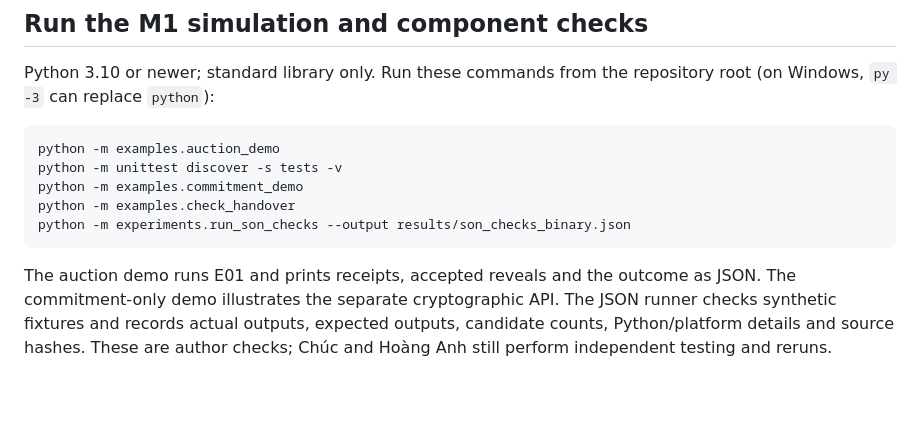
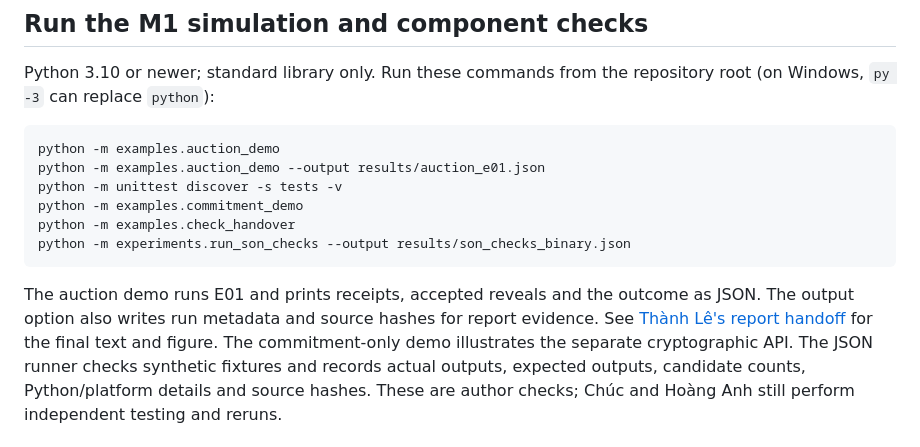
Before and after one commit to hainguyen15022006-cmd/commit-reveal-auction-analysis, a Markdown page: README.md, the part around the change. GitHub-like rendering; blank space fills up the shorter version.

Commit message:
Complete protocol report and reproducible E01 evidence export

````diff
--- a/README.md
+++ b/README.md
@@ -30,6 +30,7 @@ repository root (on Windows, `py -3` can replace `python`):
 
 ```sh
 python -m examples.auction_demo
+python -m examples.auction_demo --output results/auction_e01.json
 python -m unittest discover -s tests -v
 python -m examples.commitment_demo
 python -m examples.check_handover
@@ -37,6 +38,8 @@ python -m experiments.run_son_checks --output results/son_checks_binary.json
 ```
 
 The auction demo runs E01 and prints receipts, accepted reveals and the outcome as JSON.
+The output option also writes run metadata and source hashes for report evidence.
+See [Thành Lê's report handoff](docs/thanh-le-report-handoff.md) for the final text and figure.
 The commitment-only demo illustrates the separate cryptographic API. The JSON runner checks
 synthetic fixtures and records actual outputs, expected outputs, candidate
 counts, Python/platform details and source hashes. These are author checks;
````
Also changed, not shown: docs/thanh-le-report-handoff.md (added, +31 -0 lines), report/protocol_description_en.md (+8 -11 lines), report/figures/m1_protocol.png (added), 2 other files.
